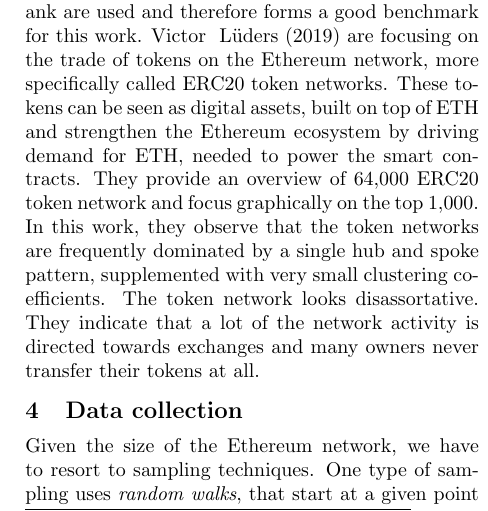
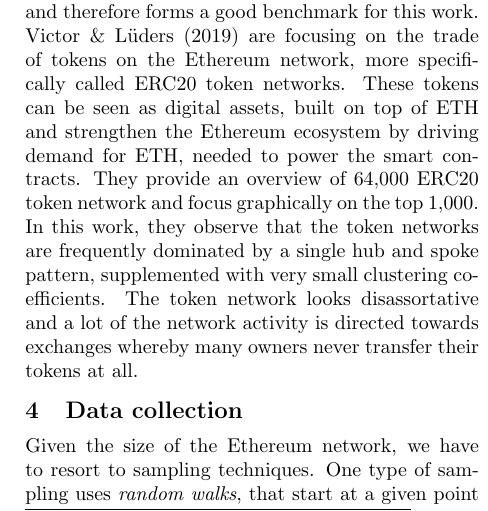
Before and after one commit to QuintenBruynseraede/ALSSN, a LaTeX paper (report/report.tex): part of one column of page 2 of 3, cut so that both start at the same text. Compiled offline with pdfLaTeX.

Commit message:
Update report.tex

```diff
--- a/report/report.tex
+++ b/report/report.tex
@@ -65,7 +65,7 @@ The Ethereum network has seen tremendous growth since its inception in 2015, and
 \section{Related Work}
 It has to be said but the literature around this graph analysis of the Ethereum network is quite young but strongly emerging. Guo et al. (2019) were one of the first to address the properties of this network. They investigated  the ETH network in the initial phase as well as both in a more developed phase. They did not only limit to the description of the network. They found that several transaction features, such as the transaction volume, transaction relation, and component structure of the graph, exhibit the same heavy-tail property and can be approximated statistically by the power law function.
 Chen et al. (2020) performed a graph analysis on the Ethereum network. They focus on the characteristics of its users, smart contracts, and the relationships among them to get a deeper understanding of the network. Money transfers, smart contract creations and smart contract invocations are central within their work. These three elements are vital for the users to send money, to create smart contracts on Ethereum, and for the users or applications to invoke the created smart contracts. In this work metrics like degree distribution, degree centrality, Pearson coefficient, clustering coefficient, PageRank are used and therefore forms a good benchmark for this work.
-Victor & Lüders (2019) are focusing on the trade of tokens on the Ethereum network, more specifically called ERC20 token networks. These tokens can be seen as digital assets, built on top of ETH and strengthen the Ethereum ecosystem by driving demand for ETH, needed to power the smart contracts. They provide an overview of 64,000 ERC20 token network and focus graphically on the top 1,000. In this work, they observe that the token networks are frequently dominated by a single hub and spoke pattern, supplemented with very small clustering coefficients. The token network looks disassortative. They indicate that a lot of the network activity is directed towards exchanges and many owners never transfer their tokens at all.
+Victor \& Lüders (2019) are focusing on the trade of tokens on the Ethereum network, more specifically called ERC20 token networks. These tokens can be seen as digital assets, built on top of ETH and strengthen the Ethereum ecosystem by driving demand for ETH, needed to power the smart contracts. They provide an overview of 64,000 ERC20 token network and focus graphically on the top 1,000. In this work, they observe that the token networks are frequently dominated by a single hub and spoke pattern, supplemented with very small clustering coefficients. The token network looks disassortative and a lot of the network activity is directed towards exchanges whereby many owners never transfer their tokens at all.
 
 
 \section{Data collection}
```
